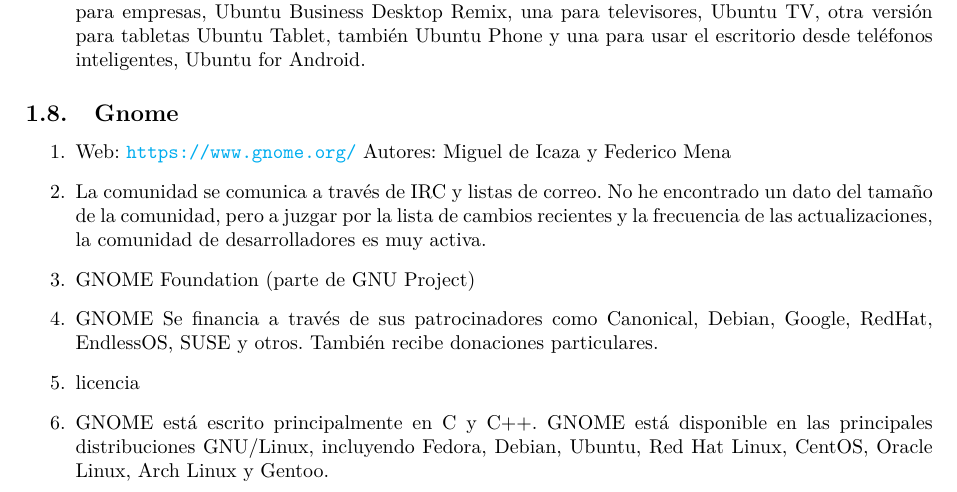
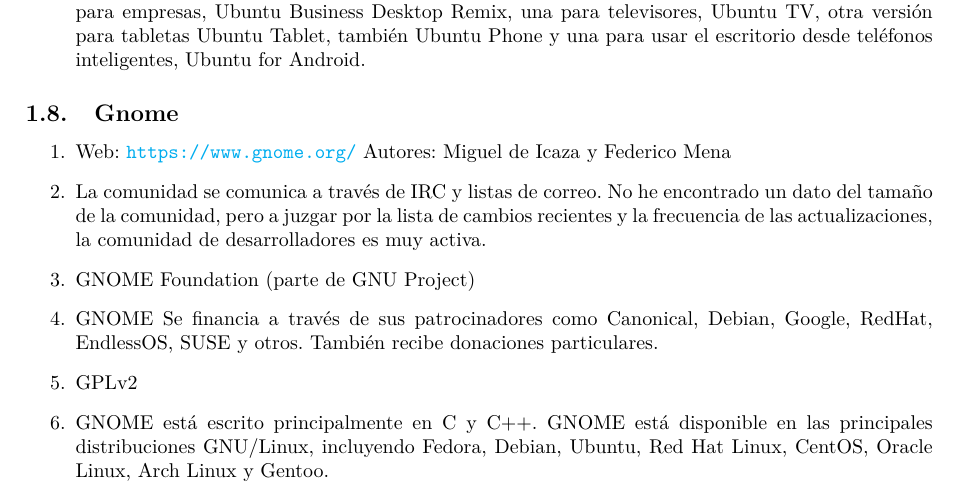
Before and after one commit to eduarroyo/slcs-practicas, a LaTeX document (guion-practicas.tex, which reads Practica1/practica_1.tex): part of page 7 of 15, cut so that both start at the same text. Compiled offline with pdfLaTeX.

Commit message:
Añadir licencia de Gnome, que faltaba.

```diff
--- a/Practica1/practica_1.tex
+++ b/Practica1/practica_1.tex
@@ -102,7 +102,7 @@
     \item La comunidad se comunica a través de IRC y listas de correo. No he encontrado un dato del tamaño de la comunidad, pero a juzgar por la lista de cambios recientes y la frecuencia de las actualizaciones, la comunidad de desarrolladores es muy activa.
     \item GNOME Foundation (parte de GNU Project)
     \item GNOME Se financia a través de sus patrocinadores como Canonical, Debian, Google, RedHat, EndlessOS, SUSE y otros. También recibe donaciones particulares.
-    \item licencia
+    \item GPLv2
     \item GNOME está escrito principalmente en C y C++. GNOME está disponible en las principales distribuciones GNU/Linux, incluyendo Fedora, Debian, Ubuntu, Red Hat Linux, CentOS, Oracle Linux, Arch Linux y Gentoo.
     \item GNOME provee un gestor de ventanas «intuitivo y atractivo» y una plataforma de desarrollo para crear aplicaciones que se integran con el escritorio. El Proyecto pone énfasis en la simplicidad, facilidad de uso y eficiencia. Tiene como objetivo la libertad para crear un entorno de escritorio que siempre tendrá el código fuente disponible para reutilizarse bajo una licencia de software libre.
 
```
